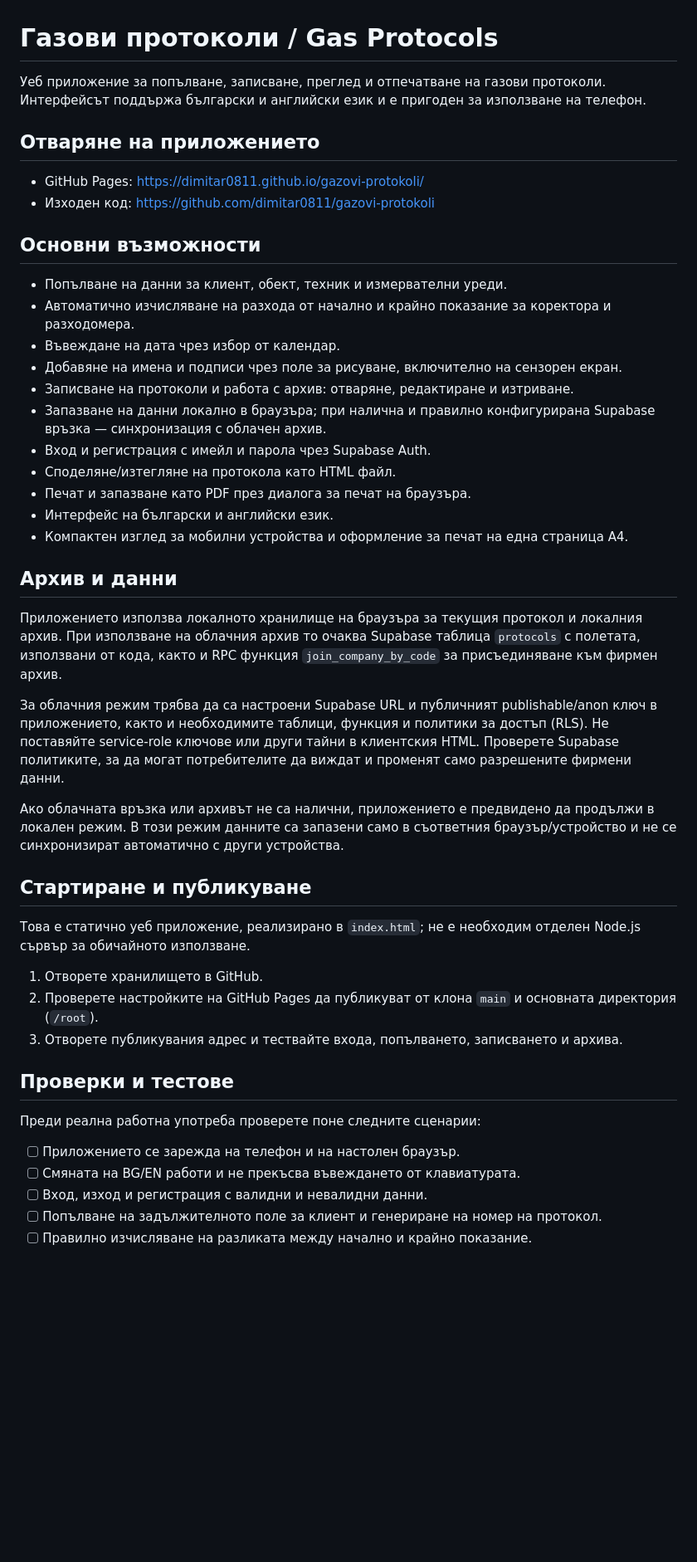
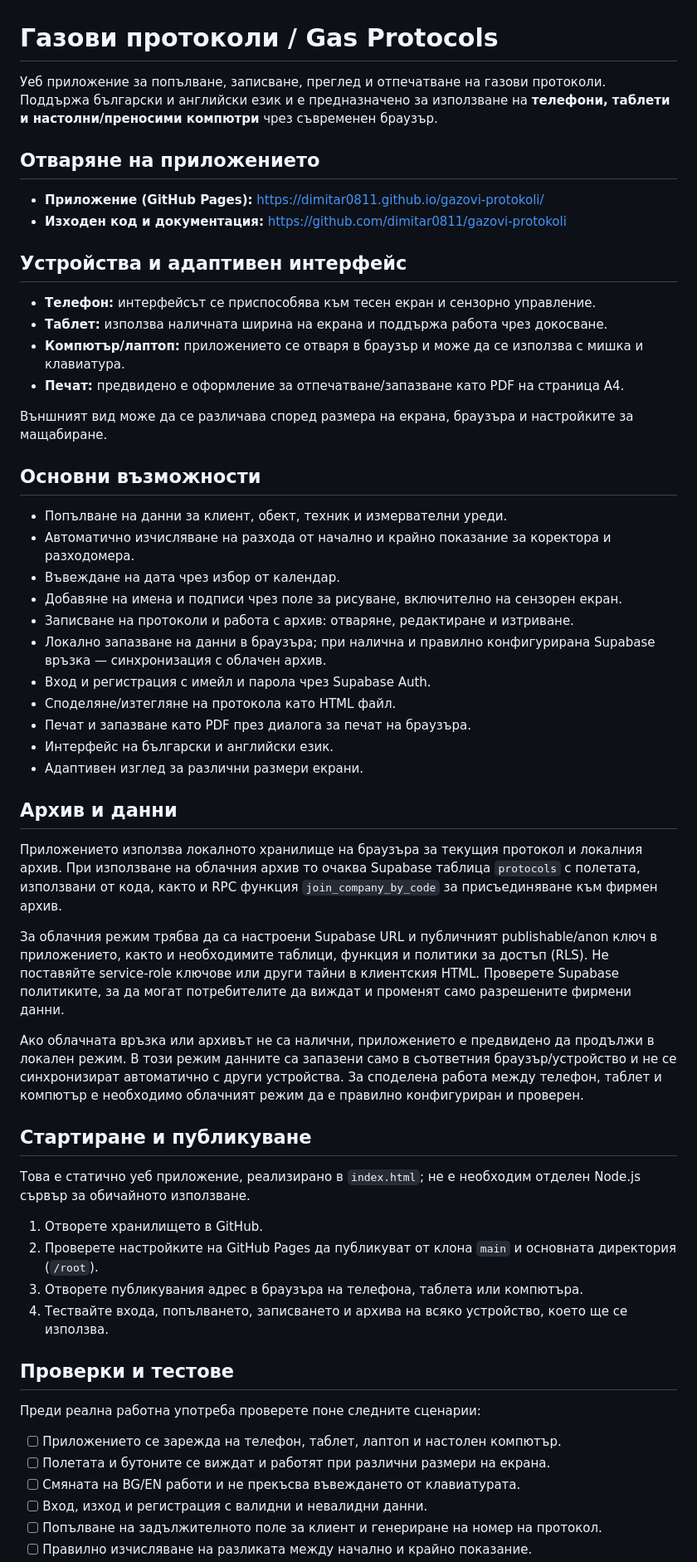
Before and after one commit to dimitar0811/gazovi-protokoli, a Markdown page: README.md, the part around one of its changes. Shown at 83% size. GitHub-like rendering; blank space fills up the shorter version.

Commit message:
Document support for phones tablets and computers

```diff
--- a/README.md
+++ b/README.md
@@ -1,11 +1,20 @@
 # Газови протоколи / Gas Protocols
 
-Уеб приложение за попълване, записване, преглед и отпечатване на газови протоколи. Интерфейсът поддържа български и английски език и е пригоден за използване на телефон.
+Уеб приложение за попълване, записване, преглед и отпечатване на газови протоколи. Поддържа български и английски език и е предназначено за използване на **телефони, таблети и настолни/преносими компютри** чрез съвременен браузър.
 
 ## Отваряне на приложението
 
-- GitHub Pages: https://dimitar0811.github.io/gazovi-protokoli/
-- Изходен код: https://github.com/dimitar0811/gazovi-protokoli
+- **Приложение (GitHub Pages):** https://dimitar0811.github.io/gazovi-protokoli/
+- **Изходен код и документация:** https://github.com/dimitar0811/gazovi-protokoli
+
+## Устройства и адаптивен интерфейс
+
+- **Телефон:** интерфейсът се приспособява към тесен екран и сензорно управление.
+- **Таблет:** използва наличната ширина на екрана и поддържа работа чрез докосване.
+- **Компютър/лаптоп:** приложението се отваря в браузър и може да се използва с мишка и клавиатура.
+- **Печат:** предвидено е оформление за отпечатване/запазване като PDF на страница A4.
+
+Външният вид може да се различава според размера на екрана, браузъра и настройките за мащабиране.
 
 ## Основни възможности
 
@@ -14,12 +23,12 @@
 - Въвеждане на дата чрез избор от календар.
 - Добавяне на имена и подписи чрез поле за рисуване, включително на сензорен екран.
 - Записване на протоколи и работа с архив: отваряне, редактиране и изтриване.
-- Запазване на данни локално в браузъра; при налична и правилно конфигурирана Supabase връзка — синхронизация с облачен архив.
+- Локално запазване на данни в браузъра; при налична и правилно конфигурирана Supabase връзка — синхронизация с облачен архив.
 - Вход и регистрация с имейл и парола чрез Supabase Auth.
 - Споделяне/изтегляне на протокола като HTML файл.
 - Печат и запазване като PDF през диалога за печат на браузъра.
 - Интерфейс на български и английски език.
-- Компактен изглед за мобилни устройства и оформление за печат на една страница A4.
+- Адаптивен изглед за различни размери екрани.
 
 ## Архив и данни
 
@@ -27,7 +36,7 @@
 
 За облачния режим трябва да са настроени Supabase URL и публичният publishable/anon ключ в приложението, както и необходимите таблици, функция и политики за достъп (RLS). Не поставяйте service-role ключове или други тайни в клиентския HTML. Проверете Supabase политиките, за да могат потребителите да виждат и променят само разрешените фирмени данни.
 
-Ако облачната връзка или архивът не са налични, приложението е предвидено да продължи в локален режим. В този режим данните са запазени само в съответния браузър/устройство и не се синхронизират автоматично с други устройства.
+Ако облачната връзка или архивът не са налични, приложението е предвидено да продължи в локален режим. В този режим данните са запазени само в съответния браузър/устройство и не се синхронизират автоматично с други устройства. За споделена работа между телефон, таблет и компютър е необходимо облачният режим да е правилно конфигуриран и проверен.
 
 ## Стартиране и публикуване
 
@@ -35,13 +44,15 @@
 
 1. Отворете хранилището в GitHub.
 2. Проверете настройките на GitHub Pages да публикуват от клона `main` и основната директория (`/root`).
-3. Отворете публикувания адрес и тествайте входа, попълването, записването и архива.
+3. Отворете публикувания адрес в браузъра на телефона, таблета или компютъра.
+4. Тествайте входа, попълването, записването и архива на всяко устройство, което ще се използва.
 
 ## Проверки и тестове
 
 Преди реална работна употреба проверете поне следните сценарии:
 
-- [ ] Приложението се зарежда на телефон и на настолен браузър.
+- [ ] Приложението се зарежда на телефон, таблет, лаптоп и настолен компютър.
+- [ ] Полетата и бутоните се виждат и работят при различни размери на екрана.
 - [ ] Смяната на BG/EN работи и не прекъсва въвеждането от клавиатурата.
 - [ ] Вход, изход и регистрация с валидни и невалидни данни.
 - [ ] Попълване на задължителното поле за клиент и генериране на номер на протокол.
```
Also changed, not shown: other parts of README.md (+1 -0 lines).
